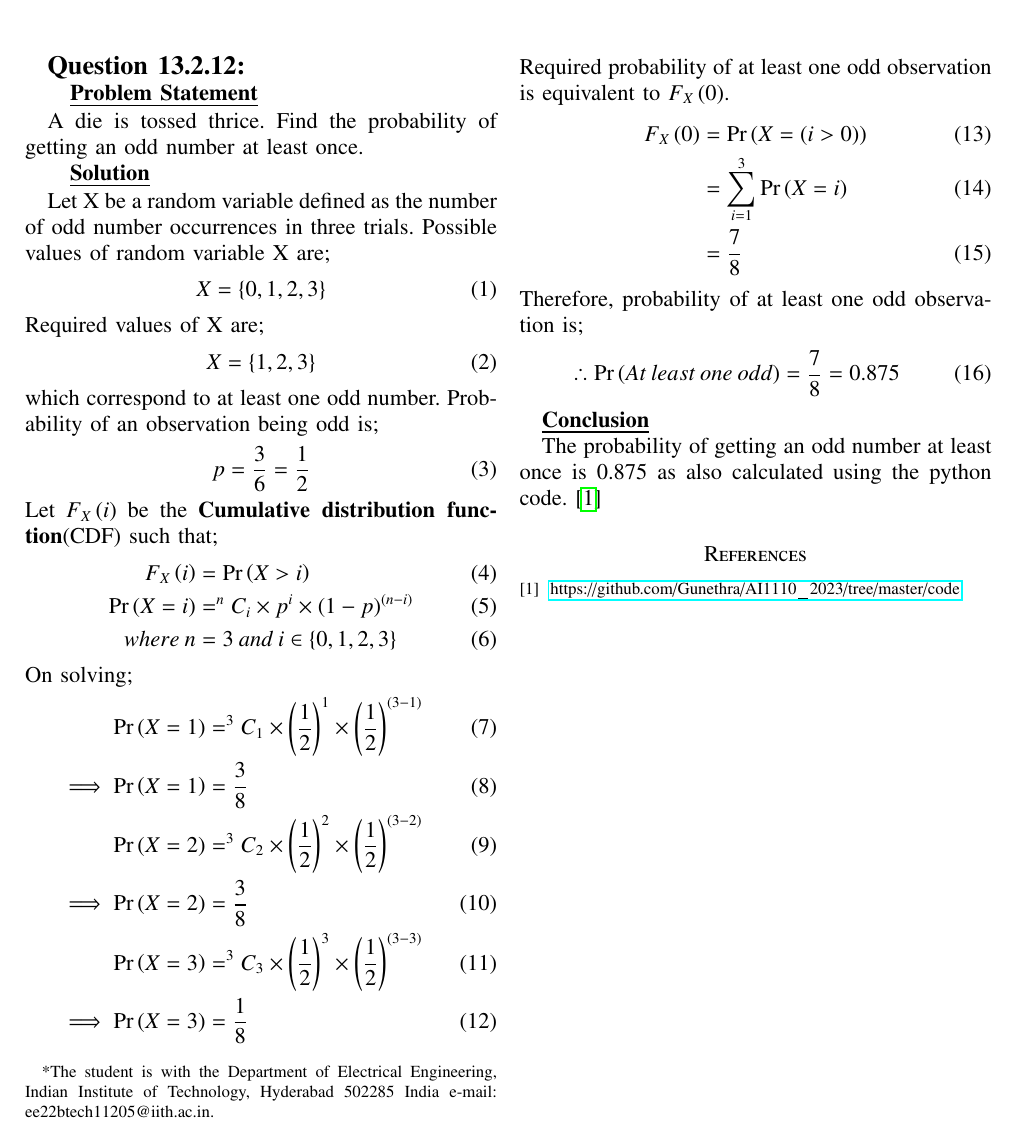
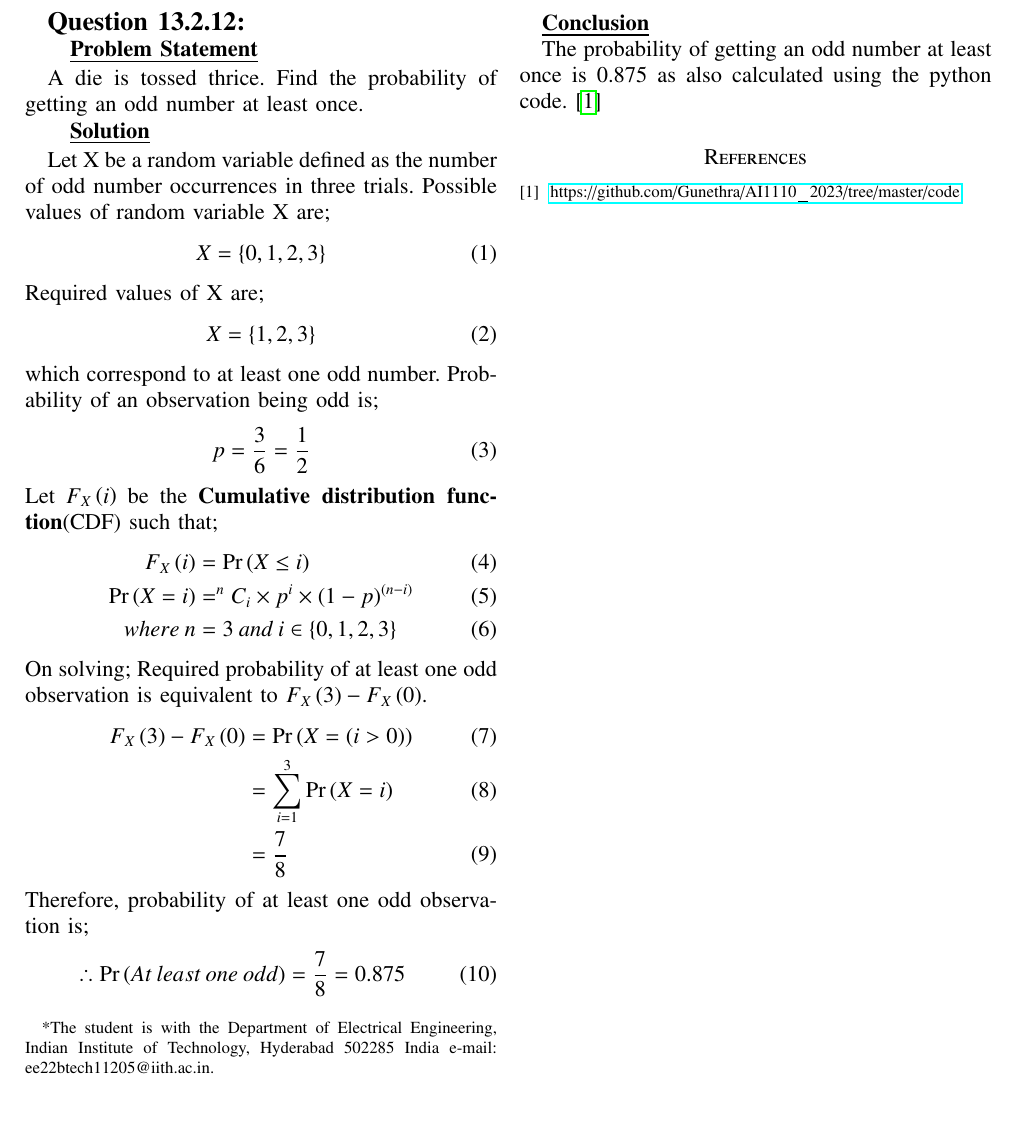
Before and after one commit to Gunethra/AI1110_2023, a LaTeX paper (gvv_math_eg.tex): part of the page, cut so that both start at the same text. The pictures show the PDF file gvv_math_eg.pdf that the author committed with the source.

Commit message:
More simplified

```diff
--- a/gvv_math_eg.tex
+++ b/gvv_math_eg.tex
@@ -321,9 +321,10 @@ Probability of an observation being odd is;
 \end{align}
 Let $F_{X}\brak{i}$ be the \textbf{Cumulative distribution function}(CDF) such that;
 \begin{align}
-    F_{X}\brak{i} &= \pr{X > i}\\
+    F_{X}\brak{i} &= \pr{X \le i}\\
     \pr{X=i} &= ^{n}C_{i} \times p^{i} \times (1-p)^ \brak {n-i} \\
     where\:n &= 3\:and\:i \in \cbrak{0,1,2,3}
 \end{align}
 On solving;
+Required probability of at least one odd observation is equivalent to $F_{X}\brak{3}-F_{X}\brak{0}$.
 \begin{align}
@@ -333,12 +331,5 @@ On solving;
-    \implies \pr{X=2} &= \frac{3}{8}\\
-    \pr{X=3} &= ^{3}C_{3} \times \brak{\frac{1}{2}}  ^{3} \times \brak{\frac{1}{2}}^{(3-3)}\\
-    \implies \pr{X=3} &= \frac{1}{8}
-\end{align}
-Required probability of at least one odd observation is equivalent to $F_{X}\brak{0}$.
-\begin{align}
-    F_{X}\brak{0} &= \pr{X=\brak{i>0}}\\
+    F_{X}\brak{3}-F_{X}\brak{0} &= \pr{X=\brak{i>0}}\\
     &=\sum_{i=1}^{3} {\pr{X=i}}\\
-    &=\pr{X=1}+\pr{X=2}+\pr{X=3}\\
     &=\frac{7}{8}
 \end{align}
 Therefore, probability of at least one odd observation is;
```
Also changed, not shown: gvv_math_eg.pdf, gvv_math_eg.tex (3 more changed lines), 1 other file.
